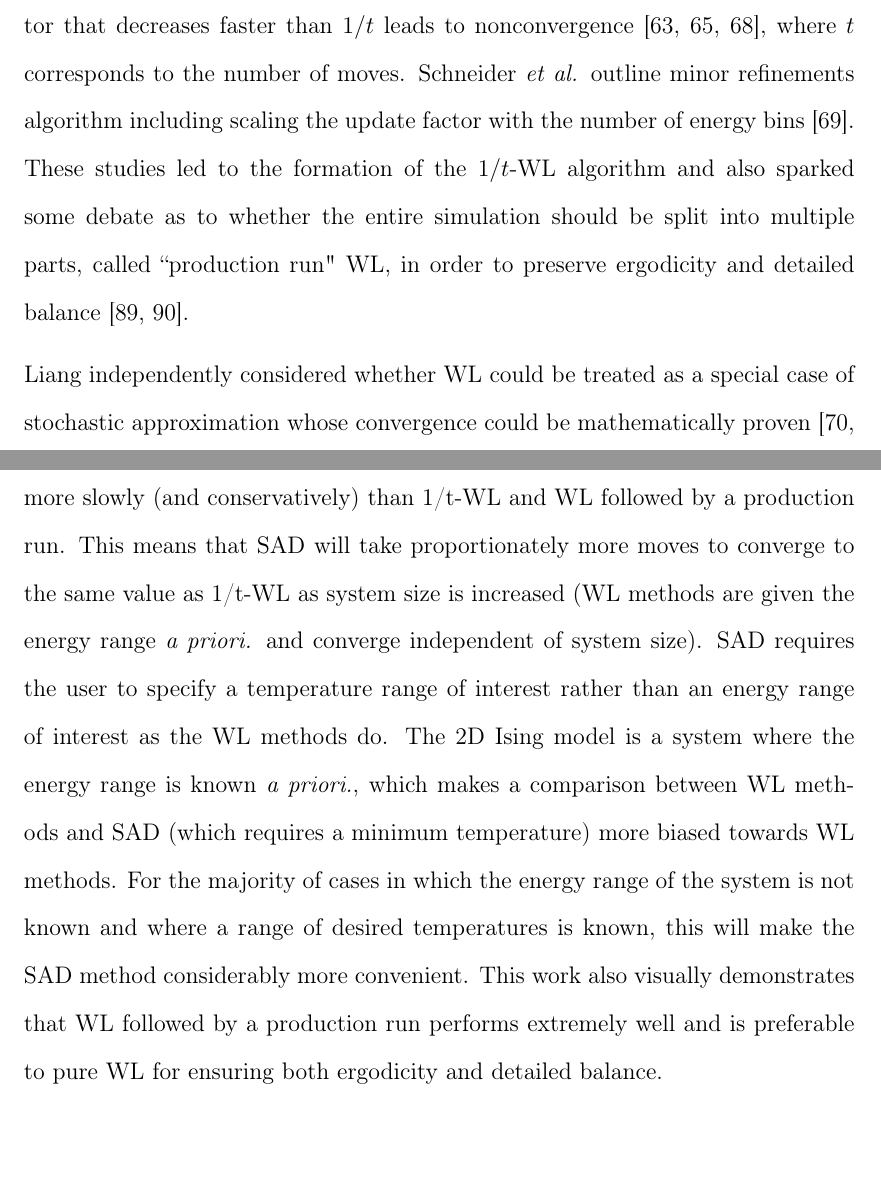
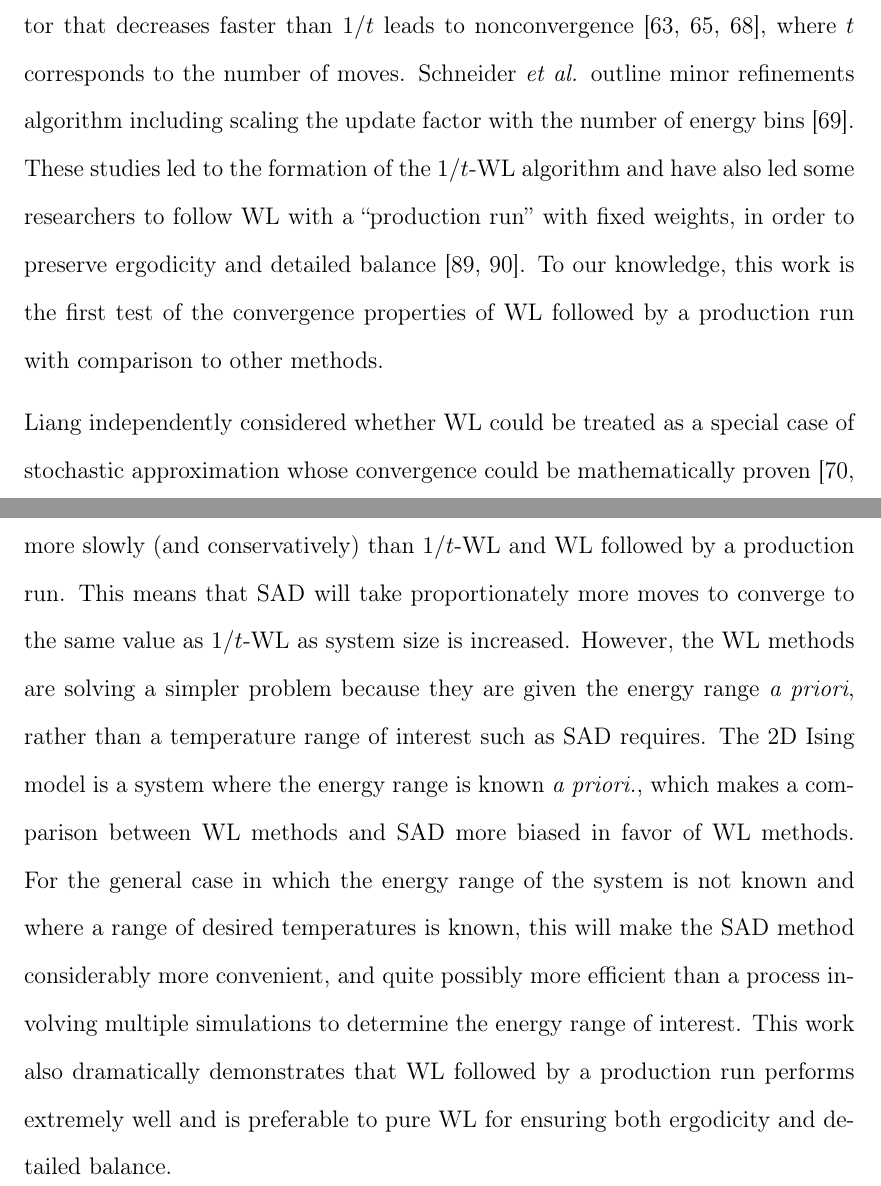
Before and after one commit to droundy/thesis-pommerenck, a LaTeX thesis (thesis/thesis.tex, which reads ising/ising-body.tex): two parts of pages 58 and 71 of 113, joined at a grey line, cut so that both start at the same text, the shorter picture padded with empty space. Compiled offline with pdfLaTeX.

Commit message:
fix some 1/t and edit abstract and stuff

```diff
--- a/ising/ising-body.tex
+++ b/ising/ising-body.tex
@@ -30,9 +30,13 @@ to understand how the modification (or update) factor $\gamma$ impacts the
 convergence~\cite{zhou2005understanding,lee2006convergence,
 belardinelli2007wang}. Belardinelli and Pereyra showed that an update factor that decreases faster than $1/t$ leads to nonconvergence~\cite{belardinelli2007wang, belardinelli2008analysis, zhou2008optimal}, where $t$ corresponds to the number of moves. Schneider \emph{et al.} outline minor refinements algorithm including scaling the update factor with the number of energy bins~\cite{schneider2017convergence}.
 These studies led to the
-formation of the $1/t$-WL algorithm and also sparked some debate as to whether
-the entire simulation should be split into multiple parts, called ``production run" WL, in order to preserve ergodicity and
+formation of the $1/t$-WL algorithm and have also led some researchers to follow
+WL with a ``production run'' with fixed weights, in order to preserve ergodicity and
 detailed balance~\cite{jayasri2005wang, mukhopadhyay2008monte}.
+%
+To our knowledge, this work is the first test of the convergence
+properties of WL followed by a production run with comparison to other
+methods.
 
 Liang independently considered whether WL could be treated as a special case of
 stochastic approximation whose convergence could be mathematically
@@ -375,15 +373,0 @@ error saturation. We find that for larger Ising systems SAD reduces the update
-factor more slowly (and conservatively) than 1/t-WL and WL followed by a
-production run. This means that SAD will take
-proportionately more moves to converge to the same value as 1/t-WL as system
-size is increased (WL methods are given the energy range \emph{a priori.} and
-converge independent of system size). SAD requires the user to specify a
-temperature range of interest rather than an energy range of interest as the WL
-methods do. The 2D
-Ising model is a system where the energy range is known \emph{a priori.}, which
-makes a comparison between WL methods and SAD (which requires a minimum
-temperature) more biased towards WL methods. For the majority of cases in which
-the energy range of the system is not known and where a range of desired
-temperatures is known, this will make the SAD method
-considerably more convenient. This work also visually demonstrates
-that WL followed by a production run performs extremely well and is preferable
-to pure WL for ensuring both ergodicity and detailed balance.
@@ -390,3 +378,19 @@ to pure WL for ensuring both ergodicity and detailed balance.
+systems SAD reduces the update factor more slowly (and conservatively)
+than $1/t$-WL and WL followed by a production run. This means that SAD
+will take proportionately more moves to converge to the same value as
+$1/t$-WL as system size is increased.  However, the WL methods are
+solving a simpler problem because they are given the energy range
+\emph{a priori}, rather than a temperature range of interest such as
+SAD requires.  The 2D Ising model is a system where the energy range
+is known \emph{a priori.}, which makes a comparison between WL methods
+and SAD more biased in favor of WL methods. For the general case in
+which the energy range of the system is not known and where a range of
+desired temperatures is known, this will make the SAD method
+considerably more convenient, and quite possibly more efficient than a
+process involving multiple simulations to determine the energy range
+of interest. This work also dramatically demonstrates that WL followed
+by a production run performs extremely well and is preferable to pure
+WL for ensuring both ergodicity and detailed balance.
 
 \section{Acknowledgments}
 We wish to thank Johannes Zierenberg for helpful discussions regarding WL followed by a production run and for insights into properties of a production run at different stages of convergence.
```
Also changed, not shown: ising/ising.tex (+23 -11 lines), ising/ising-body.tex (11 more changed lines).
